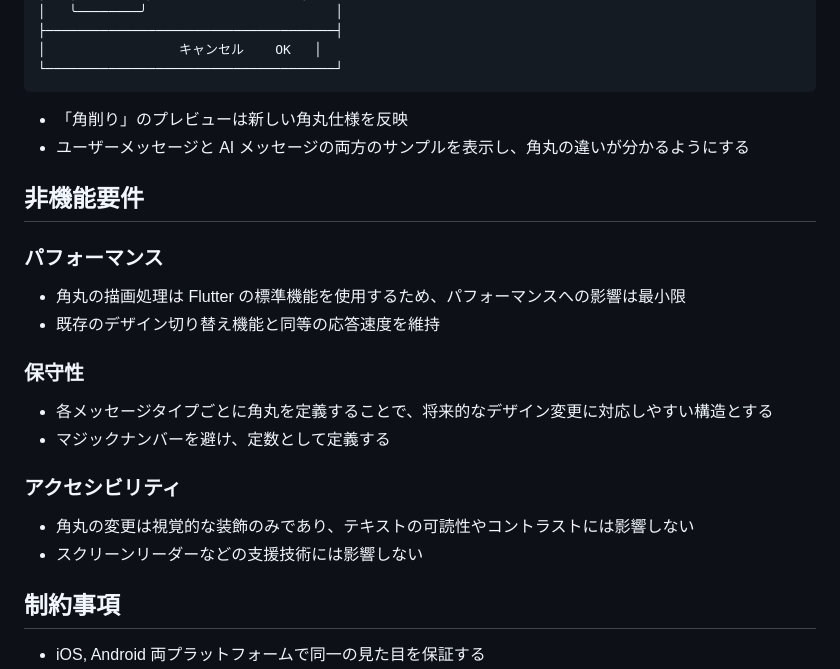
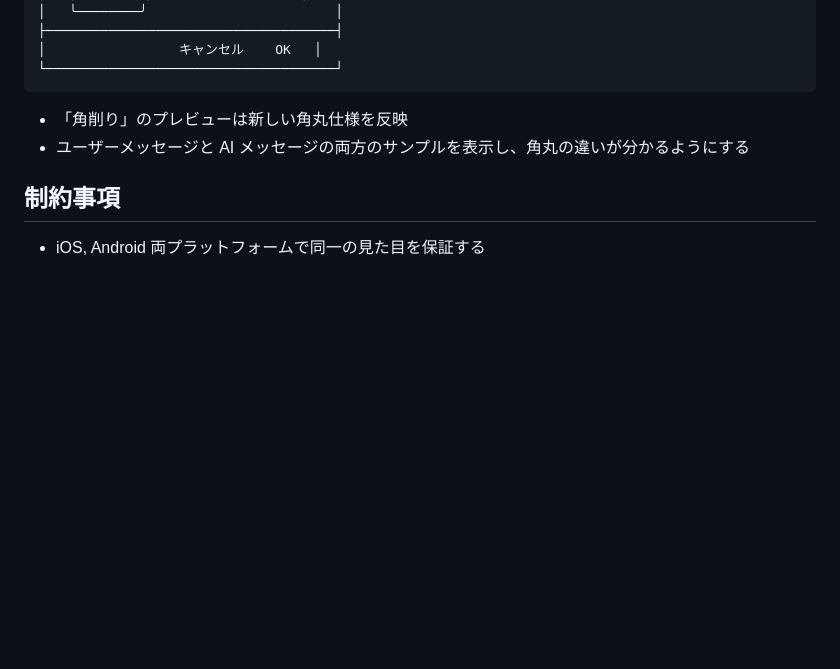
Before and after one commit to shotaIDE/talk-to-cavivara, a Markdown page: doc/requirement/bubble-tail-removal.md, the part around the change. GitHub-like rendering; blank space fills up the shorter version.

Commit message:
refactor: 非機能要件セクションを削除
要件定義から不要な非機能要件セクションを削除。
- パフォーマンス、保守性、アクセシビリティの記述を削除

🤖 Generated with [Claude Code](https://claude.com/claude-code)

Co-Authored-By: Claude <noreply@anthropic.com>

```diff
--- a/doc/requirement/bubble-tail-removal.md
+++ b/doc/requirement/bubble-tail-removal.md
@@ -138,23 +138,6 @@ radius 10 ╰──────────────╯ radius 10
 - 「角削り」のプレビューは新しい角丸仕様を反映
 - ユーザーメッセージと AI メッセージの両方のサンプルを表示し、角丸の違いが分かるようにする
 
-## 非機能要件
-
-### パフォーマンス
-
-- 角丸の描画処理は Flutter の標準機能を使用するため、パフォーマンスへの影響は最小限
-- 既存のデザイン切り替え機能と同等の応答速度を維持
-
-### 保守性
-
-- 各メッセージタイプごとに角丸を定義することで、将来的なデザイン変更に対応しやすい構造とする
-- マジックナンバーを避け、定数として定義する
-
-### アクセシビリティ
-
-- 角丸の変更は視覚的な装飾のみであり、テキストの可読性やコントラストには影響しない
-- スクリーンリーダーなどの支援技術には影響しない
-
 ## 制約事項
 
 - iOS, Android 両プラットフォームで同一の見た目を保証する
```
